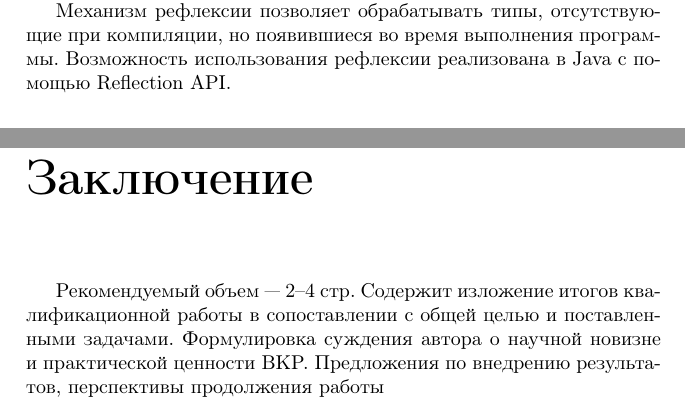
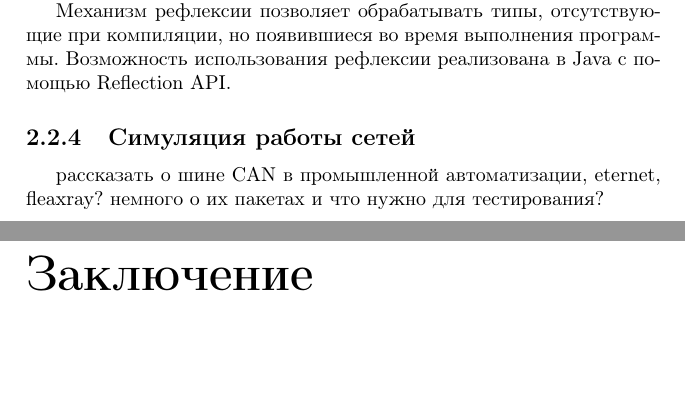
Before and after one commit to 14Spaseeva/thesissample, a LaTeX thesis (main.tex): two parts of pages 24 and 35 of 35, joined at a grey line, cut so that both start at the same text, the shorter picture padded with empty space. Compiled offline with pdfLaTeX; the source files are stored in an older character set and shown here as Unicode.

Commit message:
вопрос

```diff
--- a/main.tex
+++ b/main.tex
@@ -383,6 +383,11 @@
 
 Механизм рефлексии позволяет обрабатывать типы, отсутствующие при компиляции, но появившиеся во время выполнения программы. Возможность использования рефлексии реализована в Java с помощью Reflection API.
 
+\subsection {Симуляция работы сетей}
+
+рассказать о шине CAN в промышленной автоматизации, eternet, fleaxray? немного о их пакетах и что нужно для тестирования?
+
+
 % ------------------------------------------------ГЛАВА Реализационная часть
 \chapter{Реализационная часть}
 \label{cImplementation}
@@ -618,11 +623,11 @@
 %\section{Примеры применения метода или программы}
 
 \Chapter{Заключение }
-Рекомендуемый объем --- 2--4 стр.
-Содержит изложение итогов квалификационной работы в сопоставлении с общей
-целью и поставленными задачами. Формулировка суждения автора о научной
-новизне и практической ценности ВКР. Предложения по внедрению результатов,
-перспективы продолжения работы
+%Рекомендуемый объем --- 2--4 стр.
+%Содержит изложение итогов квалификационной работы в сопоставлении с общей
+%целью и поставленными задачами. Формулировка суждения автора о научной
+%новизне и практической ценности ВКР. Предложения по внедрению результатов,
+%перспективы продолжения работы
 
 
 
```
